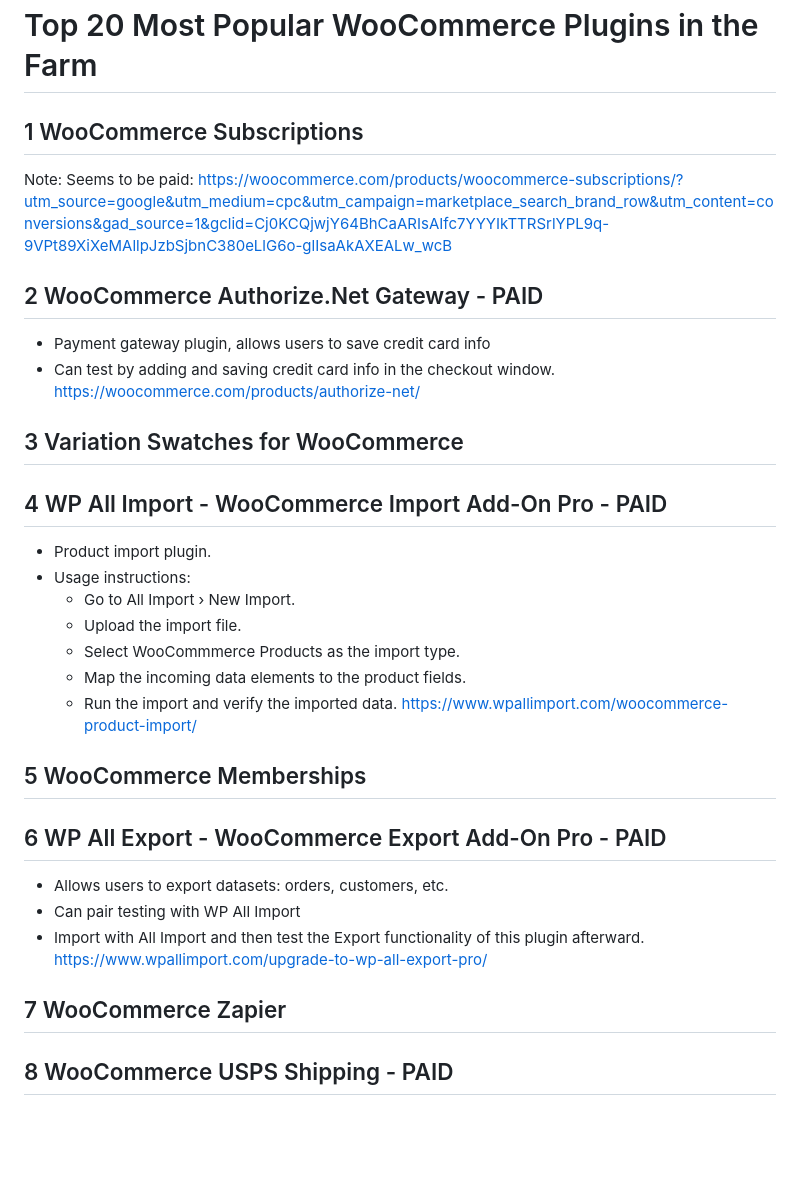
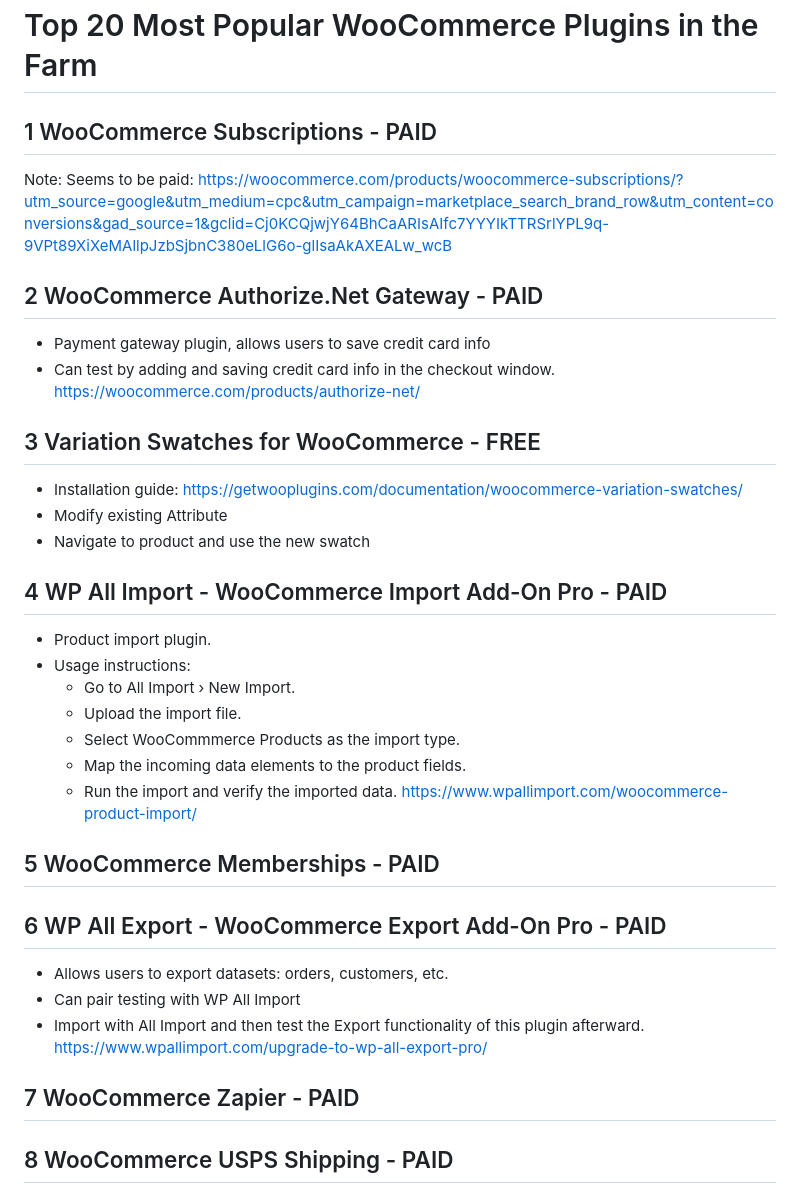
Before and after one commit to zd87pl/wpsandbox, a Markdown page: POPULAR_PLUGINS.md, the part around the change printed below. GitHub-like rendering; blank space fills up the shorter version.

Commit message:
Updated with instructions for the FREE plugins. PAID plugins were only properly tagged.

```diff
--- a/POPULAR_PLUGINS.md
+++ b/POPULAR_PLUGINS.md
@@ -1,6 +1,6 @@
 # Top 20 Most Popular WooCommerce Plugins in the Farm
 
-## 1 WooCommerce Subscriptions
+## 1 WooCommerce Subscriptions - PAID
 
 Note: Seems to be paid: <https://woocommerce.com/products/woocommerce-subscriptions/?utm_source=google&utm_medium=cpc&utm_campaign=marketplace_search_brand_row&utm_content=conversions&gad_source=1&gclid=Cj0KCQjwjY64BhCaARIsAIfc7YYYIkTTRSrlYPL9q-9VPt89XiXeMAllpJzbSjbnC380eLlG6o-glIsaAkAXEALw_wcB>
 
@@ -10,7 +10,11 @@ Note: Seems to be paid: <https://woocommerce.com/products/woocommerce-subscripti
 - Can test by adding and saving credit card info in the checkout window.
  <https://woocommerce.com/products/authorize-net/>
 
-## 3 Variation Swatches for WooCommerce
+## 3 Variation Swatches for WooCommerce - FREE
+
+- Installation guide: <https://getwooplugins.com/documentation/woocommerce-variation-swatches/>
+- Modify existing Attribute
+- Navigate to product and use the new swatch
 
 ## 4 WP All Import - WooCommerce Import Add-On Pro - PAID
 
@@ -23,7 +27,7 @@ Note: Seems to be paid: <https://woocommerce.com/products/woocommerce-subscripti
   - Run the import and verify the imported data.
  <https://www.wpallimport.com/woocommerce-product-import/>
 
-## 5 WooCommerce Memberships
+## 5 WooCommerce Memberships - PAID
 
 ## 6 WP All Export - WooCommerce Export Add-On Pro - PAID
 
@@ -32,7 +36,7 @@ Note: Seems to be paid: <https://woocommerce.com/products/woocommerce-subscripti
 - Import with All Import and then test the Export functionality of this plugin afterward.
  <https://www.wpallimport.com/upgrade-to-wp-all-export-pro/>
 
-## 7 WooCommerce Zapier
+## 7 WooCommerce Zapier - PAID
 
 ## 8 WooCommerce USPS Shipping - PAID
 
```
Also changed, not shown: other parts of POPULAR_PLUGINS.md (+9 -5 lines).
